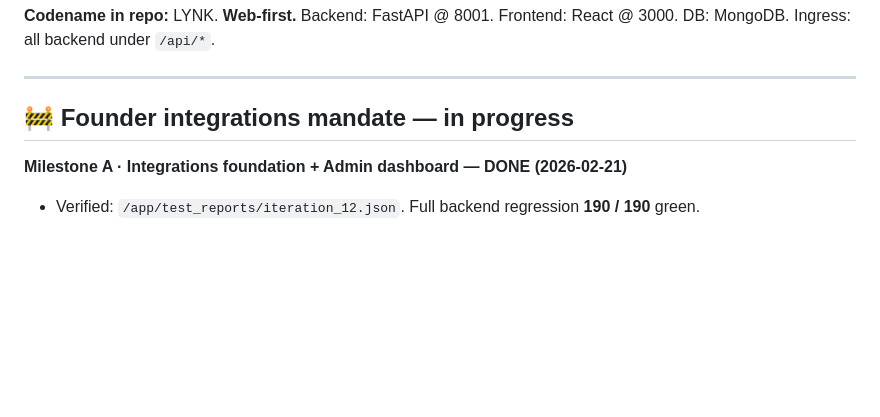
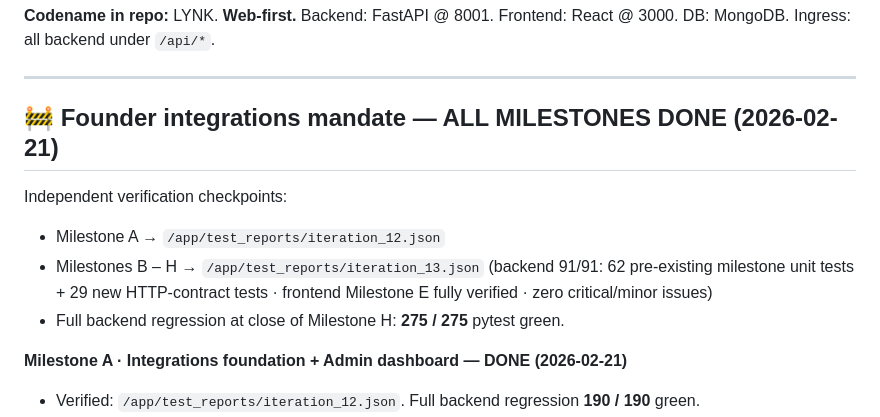
Before and after one commit to purposehealthcareasia-tech/opportunityos, a Markdown page: memory/PRD.md, the part around the change. GitHub-like rendering; blank space fills up the shorter version.

Commit message:
auto-commit for 8f1fa9e8-2dc6-4450-b566-1ac036f3b5a9

```diff
--- a/memory/PRD.md
+++ b/memory/PRD.md
@@ -5,7 +5,14 @@
 
 ---
 
-## 🚧 Founder integrations mandate — in progress
+## 🚧 Founder integrations mandate — ALL MILESTONES DONE (2026-02-21)
+
+Independent verification checkpoints:
+- Milestone A → `/app/test_reports/iteration_12.json`
+- Milestones B – H → `/app/test_reports/iteration_13.json`
+  (backend 91/91: 62 pre-existing milestone unit tests + 29 new HTTP-contract
+  tests · frontend Milestone E fully verified · zero critical/minor issues)
+- Full backend regression at close of Milestone H: **275 / 275** pytest green.
 
 **Milestone A · Integrations foundation + Admin dashboard — DONE (2026-02-21)**
 - Verified: `/app/test_reports/iteration_12.json`. Full backend regression **190 / 190** green.
```
